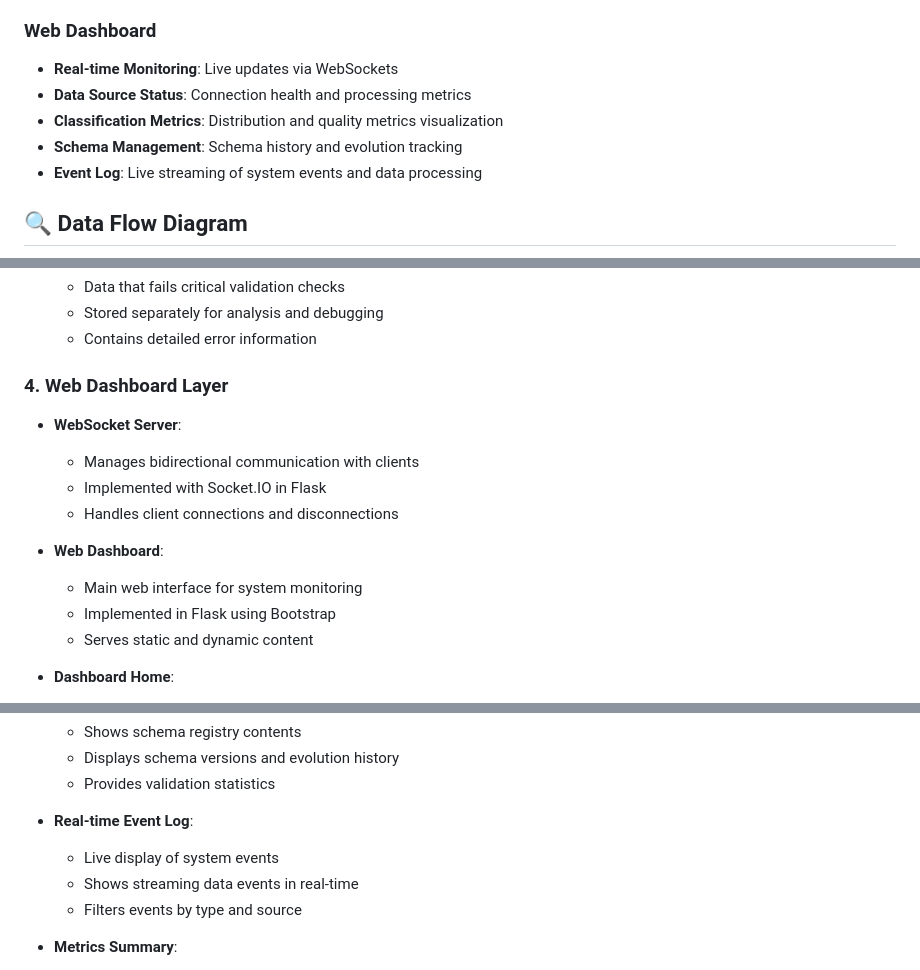
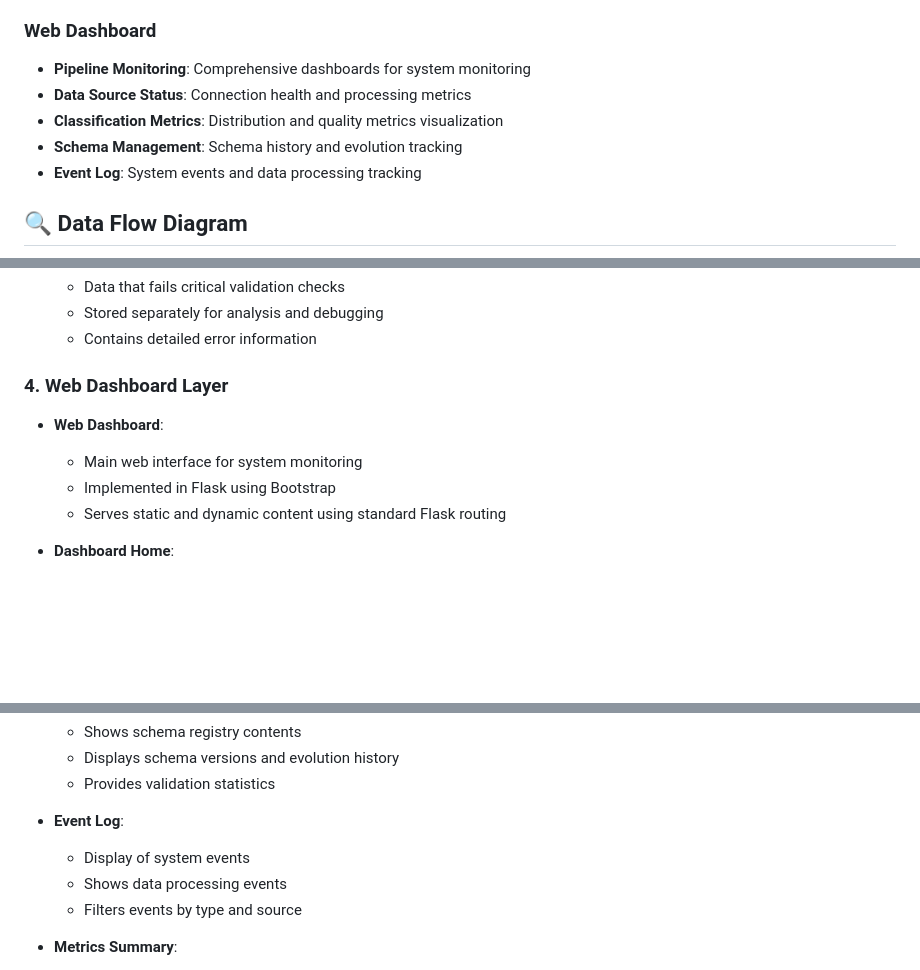
Before and after one commit to rahulbittu/DataIngestionPySpark, a Markdown page: README.md, 3 parts joined by grey strips. Rendered like a GitHub page; blank space fills up the shorter version.

```diff
--- a/README.md
+++ b/README.md
@@ -40,11 +40,11 @@ The system is built with a modular architecture organized into the following com
 
 ### Web Dashboard
 
-- **Real-time Monitoring**: Live updates via WebSockets
+- **Pipeline Monitoring**: Comprehensive dashboards for system monitoring
 - **Data Source Status**: Connection health and processing metrics
 - **Classification Metrics**: Distribution and quality metrics visualization
 - **Schema Management**: Schema history and evolution tracking
-- **Event Log**: Live streaming of system events and data processing
+- **Event Log**: System events and data processing tracking
 
 ## 🔍 Data Flow Diagram
 
@@ -276,15 +253,10 @@ graph TD
 
 ### 4. Web Dashboard Layer
 
-- **WebSocket Server**:
-  - Manages bidirectional communication with clients
-  - Implemented with Socket.IO in Flask
-  - Handles client connections and disconnections
-
 - **Web Dashboard**:
   - Main web interface for system monitoring
   - Implemented in Flask using Bootstrap
-  - Serves static and dynamic content
+  - Serves static and dynamic content using standard Flask routing
 
 - **Dashboard Home**:
   - Overview and system status page
@@ -306,9 +278,9 @@ graph TD
   - Displays schema versions and evolution history
   - Provides validation statistics
 
-- **Real-time Event Log**:
-  - Live display of system events
-  - Shows streaming data events in real-time
+- **Event Log**:
+  - Display of system events
+  - Shows data processing events
   - Filters events by type and source
 
 - **Metrics Summary**:
```
Also changed, not shown: other parts of README.md (+20 -43 lines).
